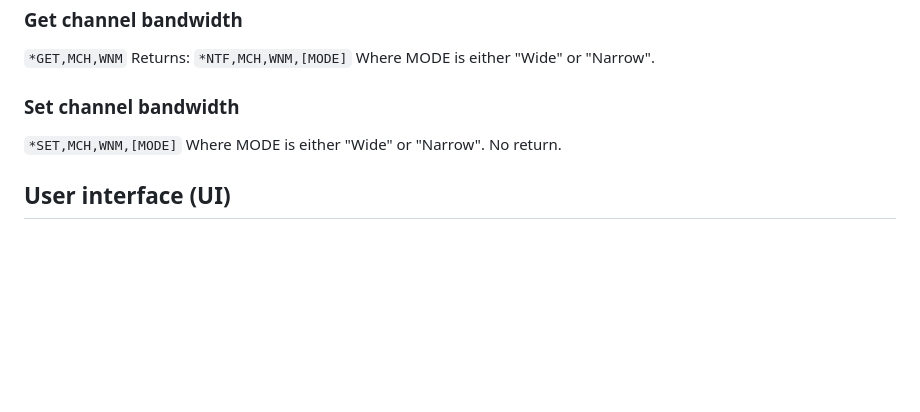
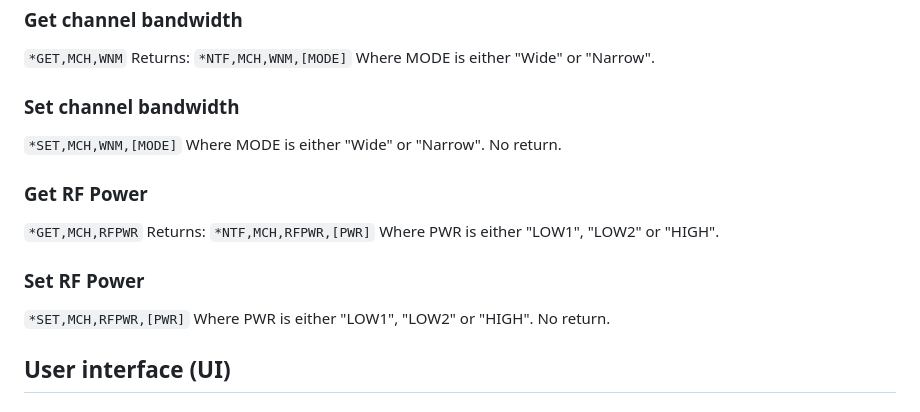
Before and after one commit to MSF-Telecom/Telemetrinterface, a Markdown page: PC-CMDv2.md, the part around the change. GitHub-like rendering; blank space fills up the shorter version.

Commit message:
Update PC-CMDv2.md
Added Rf power commands

````diff
--- a/PC-CMDv2.md
+++ b/PC-CMDv2.md
@@ -116,6 +116,17 @@ Where MODE is either "Wide" or "Narrow".
 No return.
 
 
+### Get RF Power
+```*GET,MCH,RFPWR```
+Returns:
+```*NTF,MCH,RFPWR,[PWR]```
+Where PWR is either "LOW1", "LOW2" or "HIGH".
+
+### Set RF Power
+```*SET,MCH,RFPWR,[PWR]```
+Where PWR is either "LOW1", "LOW2" or "HIGH".
+No return.
+
 ## User interface (UI)
 
 ### Set UI text
````
